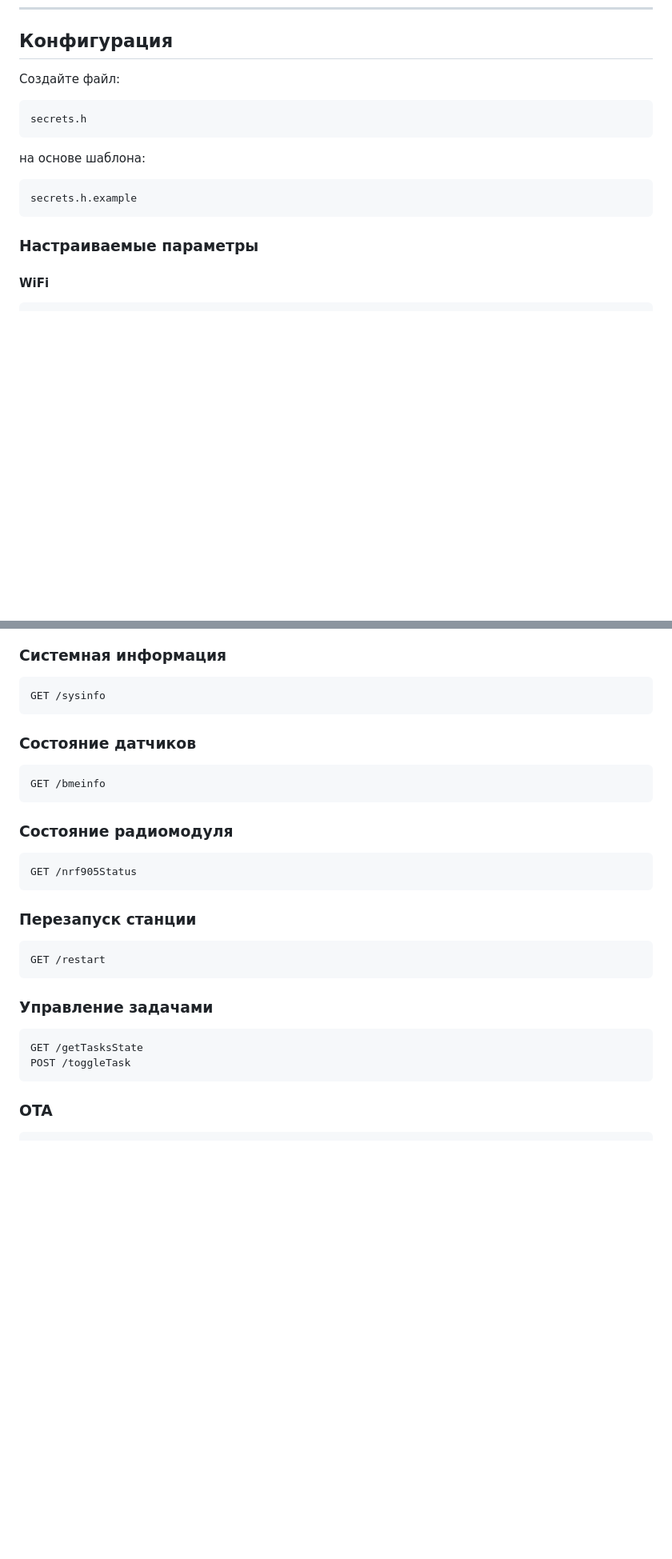
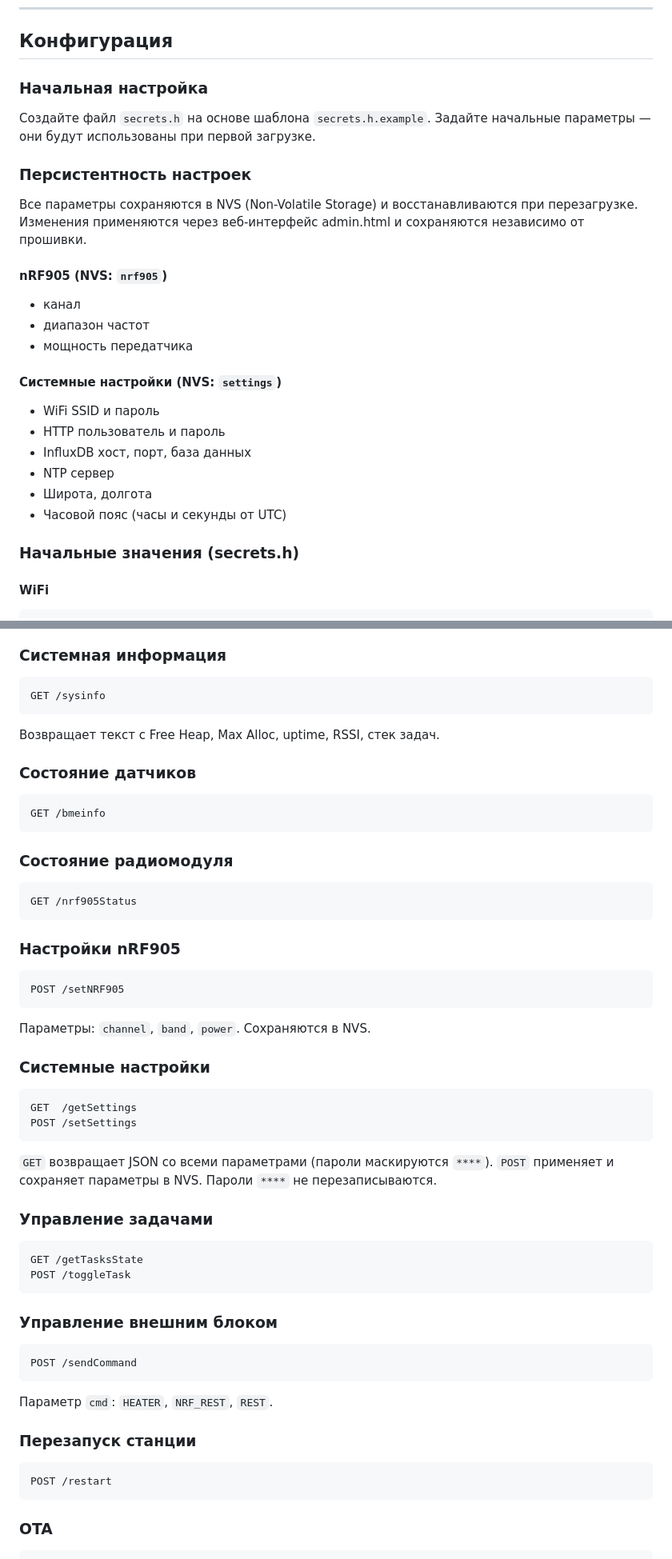
Before and after one commit to Evgeny-s-eremenko/ESP32_meteostation, a Markdown page: README.MD, 2 parts joined by grey strips. Shown at 80% size. Rendered like a GitHub page; blank space fills up the shorter version.

Commit message:
Update README to reflect new features and NVS settings persistence; enhance system info and memory monitoring details

````diff
--- a/README.MD
+++ b/README.MD
@@ -273,19 +294,30 @@ ESP32 периодически отправляет данные в InfluxDB п
 
 ## Конфигурация
 
-Создайте файл:
+### Начальная настройка
 
-```cpp
-secrets.h
-```
+Создайте файл `secrets.h` на основе шаблона `secrets.h.example`. Задайте начальные параметры — они будут использованы при первой загрузке.
 
-на основе шаблона:
+### Персистентность настроек
 
-```cpp
-secrets.h.example
-```
+Все параметры сохраняются в NVS (Non-Volatile Storage) и восстанавливаются при перезагрузке. Изменения применяются через веб-интерфейс admin.html и сохраняются независимо от прошивки.
 
-### Настраиваемые параметры
+#### nRF905 (NVS: `nrf905`)
+
+- канал
+- диапазон частот
+- мощность передатчика
+
+#### Системные настройки (NVS: `settings`)
+
+- WiFi SSID и пароль
+- HTTP пользователь и пароль
+- InfluxDB хост, порт, база данных
+- NTP сервер
+- Широта, долгота
+- Часовой пояс (часы и секунды от UTC)
+
+### Начальные значения (secrets.h)
 
 #### WiFi
 
@@ -342,6 +374,8 @@ GET /graph-data
 GET /sysinfo
 ```
 
+Возвращает текст с Free Heap, Max Alloc, uptime, RSSI, стек задач.
+
 ### Состояние датчиков
 
 ```http
@@ -354,17 +388,43 @@ GET /bmeinfo
 GET /nrf905Status
 ```
 
-### Перезапуск станции
+### Настройки nRF905
 
 ```http
-GET /restart
+POST /setNRF905
 ```
+
+Параметры: `channel`, `band`, `power`. Сохраняются в NVS.
+
+### Системные настройки
+
+```http
+GET  /getSettings
+POST /setSettings
+```
+
+`GET` возвращает JSON со всеми параметрами (пароли маскируются `****`).
+`POST` применяет и сохраняет параметры в NVS. Пароли `****` не перезаписываются.
 
 ### Управление задачами
 
 ```http
 GET /getTasksState
 POST /toggleTask
+```
+
+### Управление внешним блоком
+
+```http
+POST /sendCommand
+```
+
+Параметр `cmd`: `HEATER`, `NRF_REST`, `REST`.
+
+### Перезапуск станции
+
+```http
+POST /restart
 ```
 
 ### OTA
````
Also changed, not shown: other parts of README.MD (+28 -3 lines).
